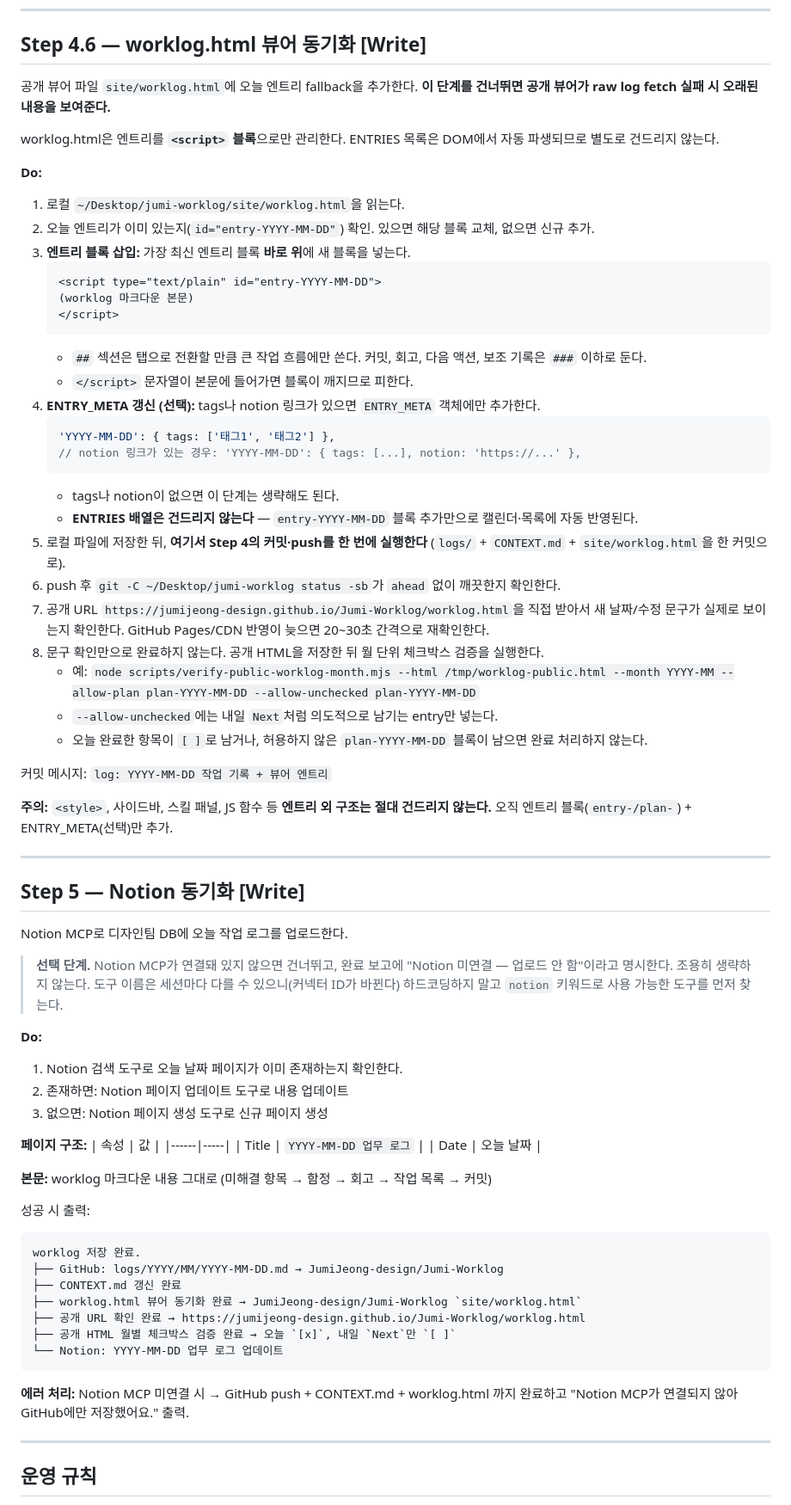
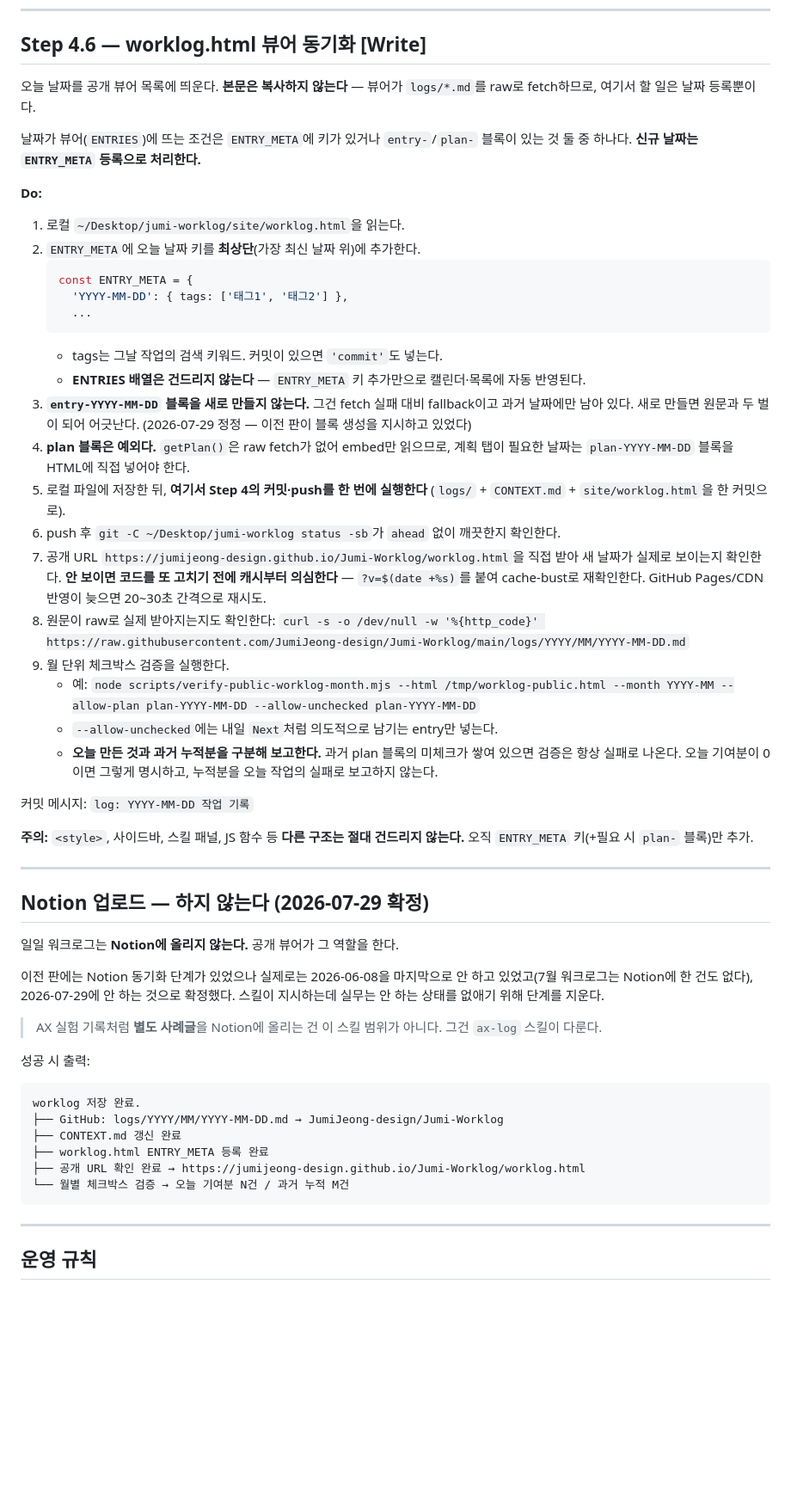
Before and after one commit to JumiJeong-design/Jumi-Worklog, a Markdown page: skills/write-worklog/SKILL.md, the part around one of its changes. Shown at 86% size. Drawn GitHub-style; blank space fills up the shorter version.

Commit message:
fix(write-worklog): entry- embed 생성 → ENTRY_META 등록, Notion 단계 폐지
sync-entry와 같은 드리프트가 여기에도 있었다. 뷰어가 로그 본문을 raw로
fetch하도록 바뀐 뒤에도 Step 4.6은 본문을 HTML에 복사해 넣으라고 지시하고
있었다. sync-entry는 오탐(없는 문제 보고)이라 바로 걸렸지만 이쪽은 불필요한
산출물을 더 만드는 방향이라 티가 안 났다.

- Step 4.6: entry-YYYY-MM-DD 블록 생성 → ENTRY_META 키 등록. 블록 생성
  금지를 명시. plan 블록은 getPlan()이 raw fetch를 안 쓰므로 예외.
- 공개 URL 확인에 cache-bust 재확인 추가(오늘 첫 조회가 캐시였다) + raw 원문
  HTTP 확인 단계.
- 월 검증 보고를 '오늘 기여분 vs 과거 누적분'으로 분리. 과거 plan 미체크가
  쌓여 항상 실패로 나오는 걸 오늘 작업 실패로 보고하지 않게 했다.
- Notion 동기화 단계 폐지. 실제로는 2026-06-08이 마지막이고 7월은 0건이었다.
  스킬이 지시하는데 실무는 안 하는 상태를 없앤다. AX 사례글은 ax-log 범위.

Co-Authored-By: Claude <noreply@anthropic.com>

````diff
--- a/skills/write-worklog/SKILL.md
+++ b/skills/write-worklog/SKILL.md
@@ -231,78 +232,56 @@ git -C ~/Desktop/jumi-worklog pull --rebase && git -C ~/Desktop/jumi-worklog pus
 
 ## Step 4.6 — worklog.html 뷰어 동기화  [Write]
 
-공개 뷰어 파일 `site/worklog.html`에 오늘 엔트리 fallback을 추가한다.
-**이 단계를 건너뛰면 공개 뷰어가 raw log fetch 실패 시 오래된 내용을 보여준다.**
+오늘 날짜를 공개 뷰어 목록에 띄운다. **본문은 복사하지 않는다** — 뷰어가 `logs/*.md`를 raw로 fetch하므로, 여기서 할 일은 날짜 등록뿐이다.
 
-worklog.html은 엔트리를 **`<script>` 블록**으로만 관리한다. ENTRIES 목록은 DOM에서 자동 파생되므로 별도로 건드리지 않는다.
+날짜가 뷰어(`ENTRIES`)에 뜨는 조건은 `ENTRY_META`에 키가 있거나 `entry-`/`plan-` 블록이 있는 것 둘 중 하나다. **신규 날짜는 `ENTRY_META` 등록으로 처리한다.**
 
 **Do:**
 1. 로컬 `~/Desktop/jumi-worklog/site/worklog.html`을 읽는다.
-2. 오늘 엔트리가 이미 있는지(`id="entry-YYYY-MM-DD"`) 확인. 있으면 해당 블록 교체, 없으면 신규 추가.
-3. **엔트리 블록 삽입:** 가장 최신 엔트리 블록 **바로 위**에 새 블록을 넣는다.
+2. `ENTRY_META`에 오늘 날짜 키를 **최상단**(가장 최신 날짜 위)에 추가한다.
+   ```js
+   const ENTRY_META = {
+     'YYYY-MM-DD': { tags: ['태그1', '태그2'] },
+     ...
    ```
-   <script type="text/plain" id="entry-YYYY-MM-DD">
-   (worklog 마크다운 본문)
-   </script>
-   ```
-   - `##` 섹션은 탭으로 전환할 만큼 큰 작업 흐름에만 쓴다. 커밋, 회고, 다음 액션, 보조 기록은 `###` 이하로 둔다.
-   - `</script>` 문자열이 본문에 들어가면 블록이 깨지므로 피한다.
-4. **ENTRY_META 갱신 (선택):** tags나 notion 링크가 있으면 `ENTRY_META` 객체에만 추가한다.
-   ```js
-   'YYYY-MM-DD': { tags: ['태그1', '태그2'] },
-   // notion 링크가 있는 경우: 'YYYY-MM-DD': { tags: [...], notion: 'https://...' },
-   ```
-   - tags나 notion이 없으면 이 단계는 생략해도 된다.
-   - **ENTRIES 배열은 건드리지 않는다** — `entry-YYYY-MM-DD` 블록 추가만으로 캘린더·목록에 자동 반영된다.
+   - tags는 그날 작업의 검색 키워드. 커밋이 있으면 `'commit'`도 넣는다.
+   - **ENTRIES 배열은 건드리지 않는다** — `ENTRY_META` 키 추가만으로 캘린더·목록에 자동 반영된다.
+3. **`entry-YYYY-MM-DD` 블록을 새로 만들지 않는다.** 그건 fetch 실패 대비 fallback이고 과거 날짜에만 남아 있다. 새로 만들면 원문과 두 벌이 되어 어긋난다. (2026-07-29 정정 — 이전 판이 블록 생성을 지시하고 있었다)
+4. **plan 블록은 예외다.** `getPlan()`은 raw fetch가 없어 embed만 읽으므로, 계획 탭이 필요한 날짜는 `plan-YYYY-MM-DD` 블록을 HTML에 직접 넣어야 한다.
 5. 로컬 파일에 저장한 뒤, **여기서 Step 4의 커밋·push를 한 번에 실행한다**
    (`logs/` + `CONTEXT.md` + `site/worklog.html`을 한 커밋으로).
 6. push 후 `git -C ~/Desktop/jumi-worklog status -sb`가 `ahead` 없이 깨끗한지 확인한다.
-7. 공개 URL `https://jumijeong-design.github.io/Jumi-Worklog/worklog.html`을 직접 받아서 새 날짜/수정 문구가 실제로 보이는지 확인한다. GitHub Pages/CDN 반영이 늦으면 20~30초 간격으로 재확인한다.
-8. 문구 확인만으로 완료하지 않는다. 공개 HTML을 저장한 뒤 월 단위 체크박스 검증을 실행한다.
+7. 공개 URL `https://jumijeong-design.github.io/Jumi-Worklog/worklog.html`을 직접 받아 새 날짜가 실제로 보이는지 확인한다. **안 보이면 코드를 또 고치기 전에 캐시부터 의심한다** — `?v=$(date +%s)`를 붙여 cache-bust로 재확인한다. GitHub Pages/CDN 반영이 늦으면 20~30초 간격으로 재시도.
+8. 원문이 raw로 실제 받아지는지도 확인한다:
+   `curl -s -o /dev/null -w '%{http_code}' https://raw.githubusercontent.com/JumiJeong-design/Jumi-Worklog/main/logs/YYYY/MM/YYYY-MM-DD.md`
+9. 월 단위 체크박스 검증을 실행한다.
    - 예: `node scripts/verify-public-worklog-month.mjs --html /tmp/worklog-public.html --month YYYY-MM --allow-plan plan-YYYY-MM-DD --allow-unchecked plan-YYYY-MM-DD`
    - `--allow-unchecked`에는 내일 `Next`처럼 의도적으로 남기는 entry만 넣는다.
-   - 오늘 완료한 항목이 `[ ]`로 남거나, 허용하지 않은 `plan-YYYY-MM-DD` 블록이 남으면 완료 처리하지 않는다.
+   - **오늘 만든 것과 과거 누적분을 구분해 보고한다.** 과거 plan 블록의 미체크가 쌓여 있으면 검증은 항상 실패로 나온다. 오늘 기여분이 0이면 그렇게 명시하고, 누적분을 오늘 작업의 실패로 보고하지 않는다.
 
-커밋 메시지: `log: YYYY-MM-DD 작업 기록 + 뷰어 엔트리`
+커밋 메시지: `log: YYYY-MM-DD 작업 기록`
 
-**주의:** `<style>`, 사이드바, 스킬 패널, JS 함수 등 **엔트리 외 구조는 절대 건드리지 않는다.** 오직 엔트리 블록(`entry-/plan-`) + ENTRY_META(선택)만 추가.
+**주의:** `<style>`, 사이드바, 스킬 패널, JS 함수 등 **다른 구조는 절대 건드리지 않는다.** 오직 `ENTRY_META` 키(+필요 시 `plan-` 블록)만 추가.
 
 ---
 
-## Step 5 — Notion 동기화  [Write]
+## Notion 업로드 — 하지 않는다 (2026-07-29 확정)
 
-Notion MCP로 디자인팀 DB에 오늘 작업 로그를 업로드한다.
+일일 워크로그는 **Notion에 올리지 않는다.** 공개 뷰어가 그 역할을 한다.
 
-> **선택 단계.** Notion MCP가 연결돼 있지 않으면 건너뛰고, 완료 보고에
-> "Notion 미연결 — 업로드 안 함"이라고 명시한다. 조용히 생략하지 않는다.
-> 도구 이름은 세션마다 다를 수 있으니(커넥터 ID가 바뀐다) 하드코딩하지 말고
-> `notion` 키워드로 사용 가능한 도구를 먼저 찾는다.
+이전 판에는 Notion 동기화 단계가 있었으나 실제로는 2026-06-08을 마지막으로 안 하고 있었고(7월 워크로그는 Notion에 한 건도 없다), 2026-07-29에 안 하는 것으로 확정했다. 스킬이 지시하는데 실무는 안 하는 상태를 없애기 위해 단계를 지운다.
 
-**Do:**
-1. Notion 검색 도구로 오늘 날짜 페이지가 이미 존재하는지 확인한다.
-2. 존재하면: Notion 페이지 업데이트 도구로 내용 업데이트
-3. 없으면: Notion 페이지 생성 도구로 신규 페이지 생성
-
-**페이지 구조:**
-| 속성 | 값 |
-|------|-----|
-| Title | `YYYY-MM-DD 업무 로그` |
-| Date | 오늘 날짜 |
-
-**본문:** worklog 마크다운 내용 그대로 (미해결 항목 → 함정 → 회고 → 작업 목록 → 커밋)
+> AX 실험 기록처럼 **별도 사례글**을 Notion에 올리는 건 이 스킬 범위가 아니다. 그건 `ax-log` 스킬이 다룬다.
 
 성공 시 출력:
 ```
 worklog 저장 완료.
 ├── GitHub: logs/YYYY/MM/YYYY-MM-DD.md → JumiJeong-design/Jumi-Worklog
 ├── CONTEXT.md 갱신 완료
-├── worklog.html 뷰어 동기화 완료 → JumiJeong-design/Jumi-Worklog `site/worklog.html`
+├── worklog.html ENTRY_META 등록 완료
 ├── 공개 URL 확인 완료 → https://jumijeong-design.github.io/Jumi-Worklog/worklog.html
-├── 공개 HTML 월별 체크박스 검증 완료 → 오늘 `[x]`, 내일 `Next`만 `[ ]`
-└── Notion: YYYY-MM-DD 업무 로그 업데이트
+└── 월별 체크박스 검증 → 오늘 기여분 N건 / 과거 누적 M건
 ```
-
-**에러 처리:** Notion MCP 미연결 시 → GitHub push + CONTEXT.md + worklog.html 까지 완료하고 "Notion MCP가 연결되지 않아 GitHub에만 저장했어요." 출력.
 
 ---
 
````
Also changed, not shown: other parts of skills/write-worklog/SKILL.md (+8 -6 lines), 1 other file.
